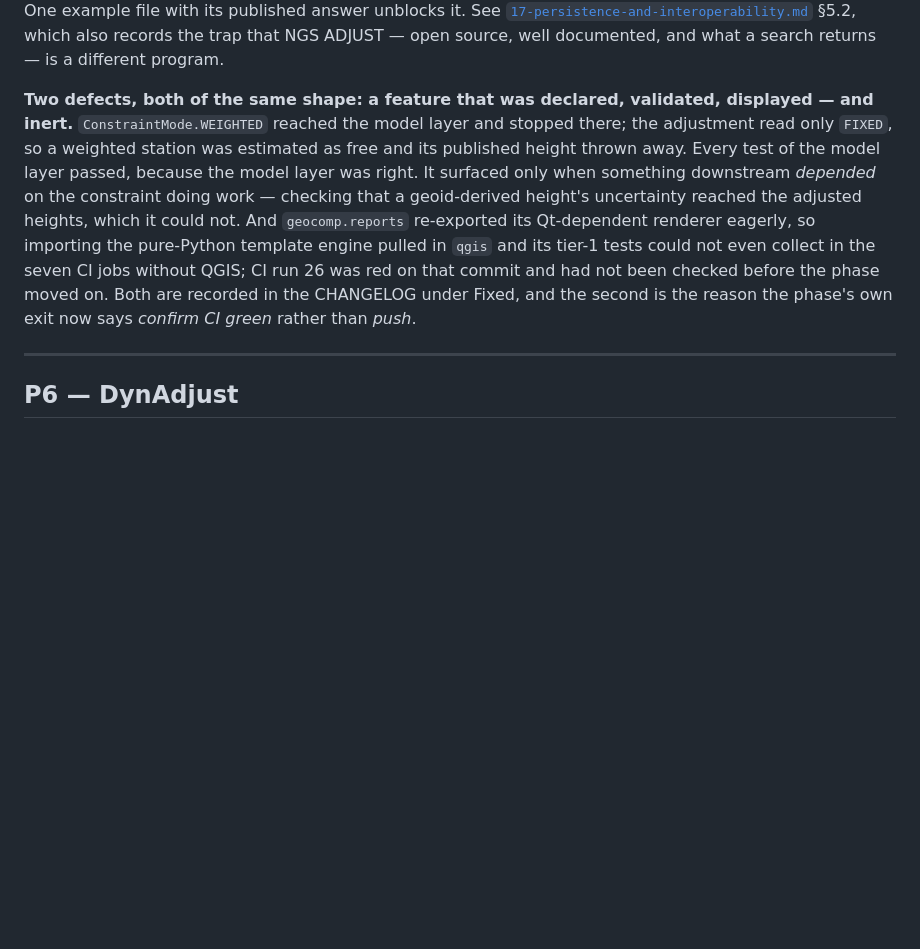
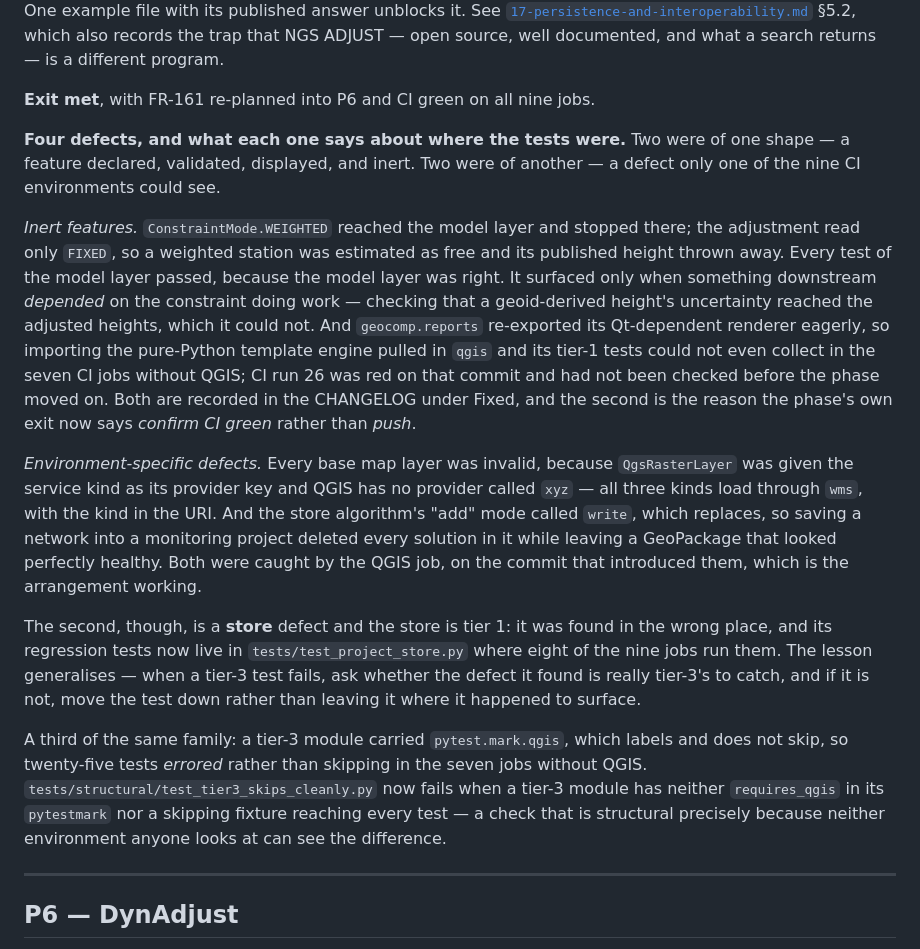
Before and after one commit to kauevestena/geocomp, a Markdown page: specs/ROADMAP.md, the part around the change. Rendered like a GitHub page; blank space fills up the shorter version.

Commit message:
Record P5 as met, and what its four defects say about where the tests were
CI run 32 is green on all nine jobs, on 2cc7c42.

The roadmap's P5 note now separates the two families of defect the phase turned
up. Two were features declared, validated, displayed and inert —
`ConstraintMode.WEIGHTED` and, in a different way, `geocomp.reports` forcing Qt
on every importer. Two were visible only in one of the nine CI environments: the
base map provider key, and the store algorithm's "add" mode deleting the
solutions it was adding alongside.

The generalisable part is written down rather than left implicit. The store
defect was found by a tier-3 test, but it is a store defect and the store is
tier 1 — it surfaced in the wrong place, and its regression tests now live where
eight of the nine jobs run them. When a tier-3 test fails, the question is
whether the defect it found is really tier-3's to catch; if not, the test moves
down rather than staying where it happened to appear.

Co-Authored-By: Claude Opus 5 <noreply@anthropic.com>
Claude-Session: https://claude.ai/code/session_01SH3A6ntcieEUUKX2krojuW

```diff
--- a/specs/ROADMAP.md
+++ b/specs/ROADMAP.md
@@ -224,7 +224,13 @@ example file with its published answer unblocks it. See
 records the trap that NGS ADJUST — open source, well documented, and what a search returns — is a different
 program.
 
-**Two defects, both of the same shape: a feature that was declared, validated, displayed — and inert.**
+**Exit met**, with FR-161 re-planned into P6 and CI green on all nine jobs.
+
+**Four defects, and what each one says about where the tests were.** Two were of one shape — a feature
+declared, validated, displayed, and inert. Two were of another — a defect only one of the nine CI
+environments could see.
+
+*Inert features.*
 `ConstraintMode.WEIGHTED` reached the model layer and stopped there; the adjustment read only `FIXED`, so a
 weighted station was estimated as free and its published height thrown away. Every test of the model layer
 passed, because the model layer was right. It surfaced only when something downstream *depended* on the
@@ -234,6 +240,24 @@ template engine pulled in `qgis` and its tier-1 tests could not even collect in
 QGIS; CI run 26 was red on that commit and had not been checked before the phase moved on. Both are recorded
 in the CHANGELOG under Fixed, and the second is the reason the phase's own exit now says *confirm CI green*
 rather than *push*.
+
+*Environment-specific defects.* Every base map layer was invalid, because `QgsRasterLayer` was given the
+service kind as its provider key and QGIS has no provider called `xyz` — all three kinds load through `wms`,
+with the kind in the URI. And the store algorithm's "add" mode called `write`, which replaces, so saving a
+network into a monitoring project deleted every solution in it while leaving a GeoPackage that looked
+perfectly healthy. Both were caught by the QGIS job, on the commit that introduced them, which is the
+arrangement working.
+
+The second, though, is a **store** defect and the store is tier 1: it was found in the wrong place, and its
+regression tests now live in `tests/test_project_store.py` where eight of the nine jobs run them. The lesson
+generalises — when a tier-3 test fails, ask whether the defect it found is really tier-3's to catch, and if
+it is not, move the test down rather than leaving it where it happened to surface.
+
+A third of the same family: a tier-3 module carried `pytest.mark.qgis`, which labels and does not skip, so
+twenty-five tests *errored* rather than skipping in the seven jobs without QGIS.
+`tests/structural/test_tier3_skips_cleanly.py` now fails when a tier-3 module has neither `requires_qgis` in
+its `pytestmark` nor a skipping fixture reaching every test — a check that is structural precisely because
+neither environment anyone looks at can see the difference.
 
 ---
 
```
